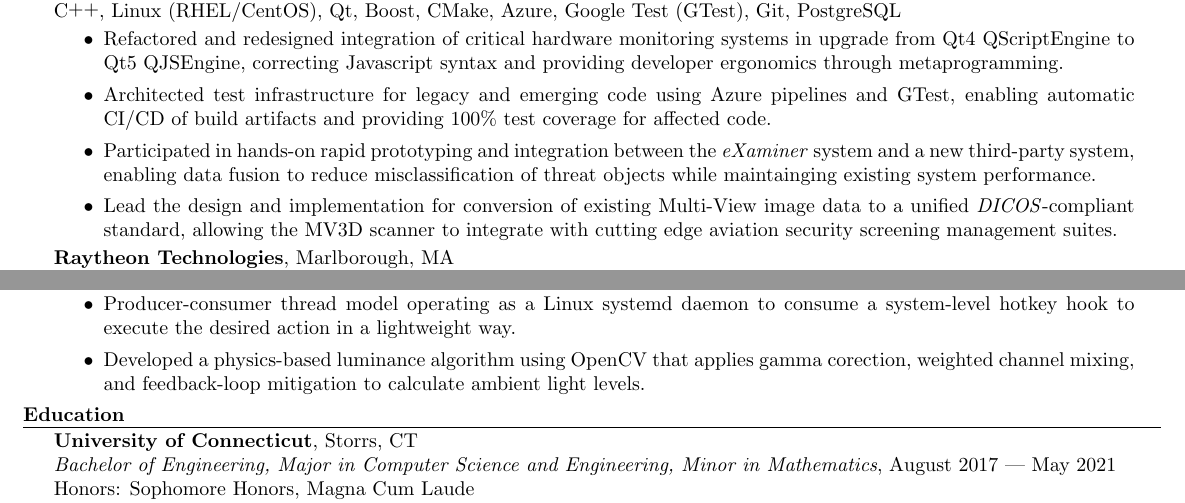
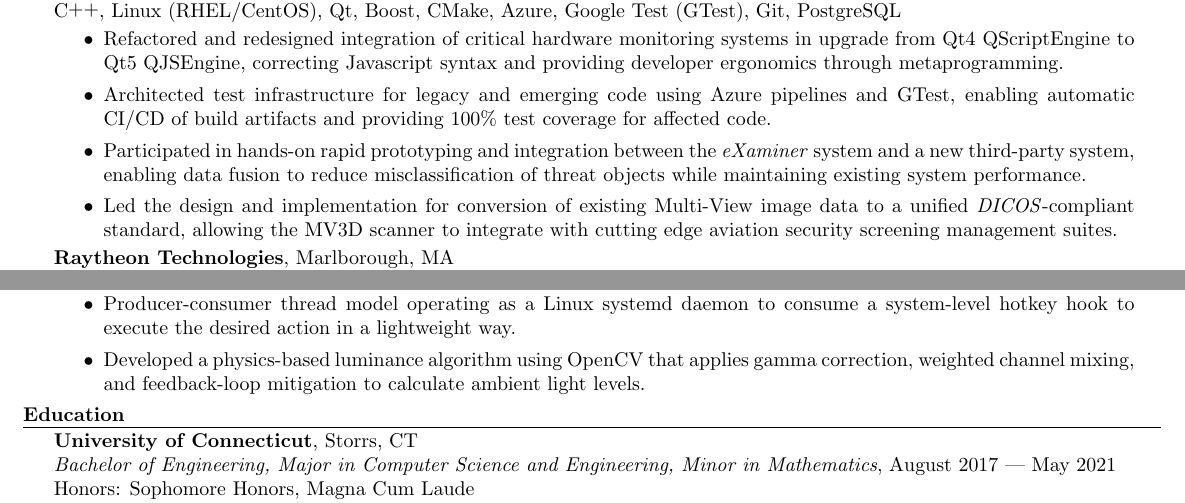
Before and after one commit to drblain/resume, a LaTeX CV (resume.tex): two parts of the page, joined at a grey line, cut so that both start at the same text. Compiled offline with pdfLaTeX; a LaTeX package or settings file that is missing is left out.

Commit message:
Proofreading changes

```diff
--- a/resume.tex
+++ b/resume.tex
@@ -93,8 +93,8 @@
         \begin{closeitems}
             \item Refactored and redesigned integration of critical hardware monitoring systems in upgrade from Qt4 QScriptEngine to Qt5 QJSEngine, correcting Javascript syntax and providing developer ergonomics through metaprogramming.
             \item Architected test infrastructure for legacy and emerging code using Azure pipelines and GTest, enabling automatic CI/CD of build artifacts and providing 100\% test coverage for affected code.
-            \item Participated in hands-on rapid prototyping and integration between the \textit{eXaminer} system and a new third-party system, enabling data fusion to reduce misclassification of threat objects while maintainging existing system performance.
-            \item Lead the design and implementation for conversion of existing Multi-View image data to a unified \textit{DICOS}-compliant standard, allowing the MV3D scanner to integrate with cutting edge aviation security screening management suites.
+            \item Participated in hands-on rapid prototyping and integration between the \textit{eXaminer} system and a new third-party system, enabling data fusion to reduce misclassification of threat objects while maintaining existing system performance.
+            \item Led the design and implementation for conversion of existing Multi-View image data to a unified \textit{DICOS}-compliant standard, allowing the MV3D scanner to integrate with cutting edge aviation security screening management suites.
         \end{closeitems}
 
         \textbf{Raytheon Technologies}, Marlborough, MA
@@ -145,7 +145,7 @@
 
         \begin{closeitems}
             \item Producer-consumer thread model operating as a Linux systemd daemon to consume a system-level hotkey hook to execute the desired action in a lightweight way.
-            \item Developed a physics-based luminance algorithm using OpenCV that applies gamma corection, weighted channel mixing, and feedback-loop mitigation to calculate ambient light levels.
+            \item Developed a physics-based luminance algorithm using OpenCV that applies gamma correction, weighted channel mixing, and feedback-loop mitigation to calculate ambient light levels.
         \end{closeitems}
 
     \end{marginmini}
```
Also changed, not shown: resume.tex (2 more changed lines).
